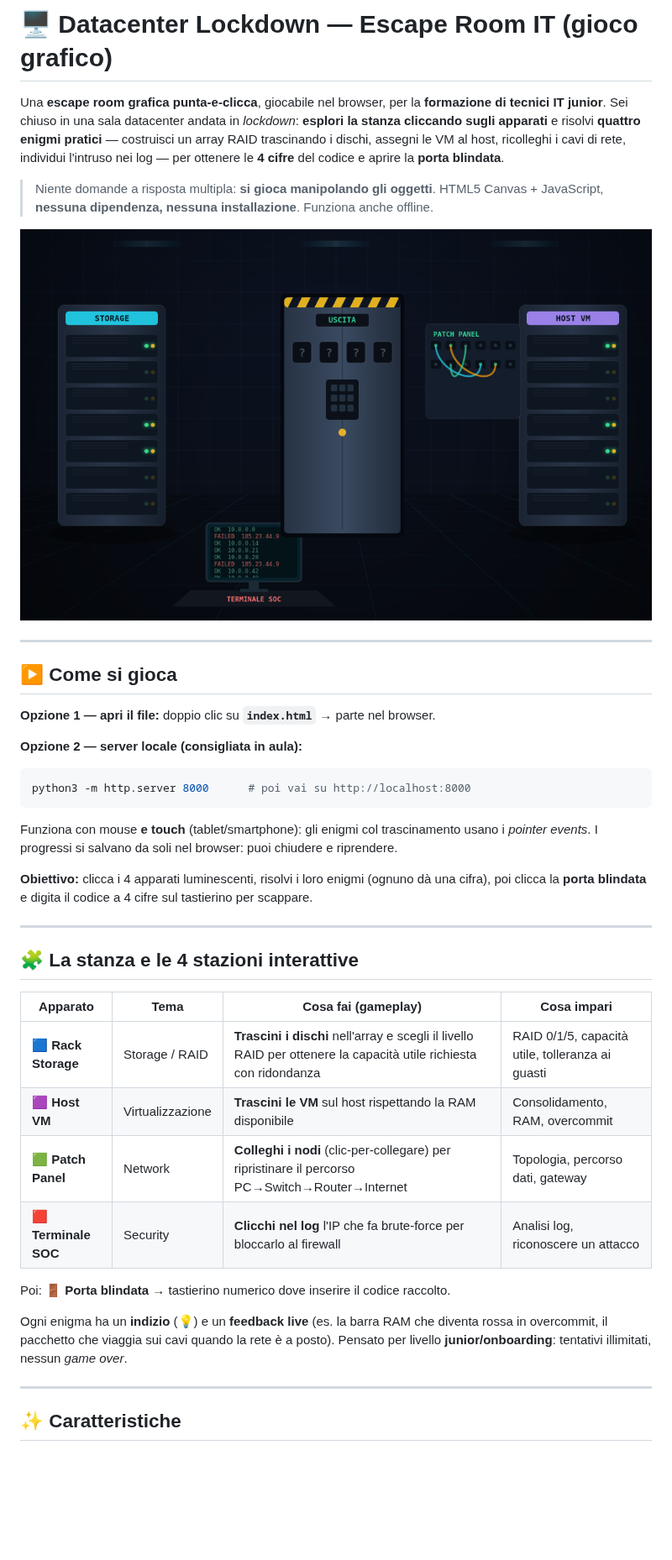
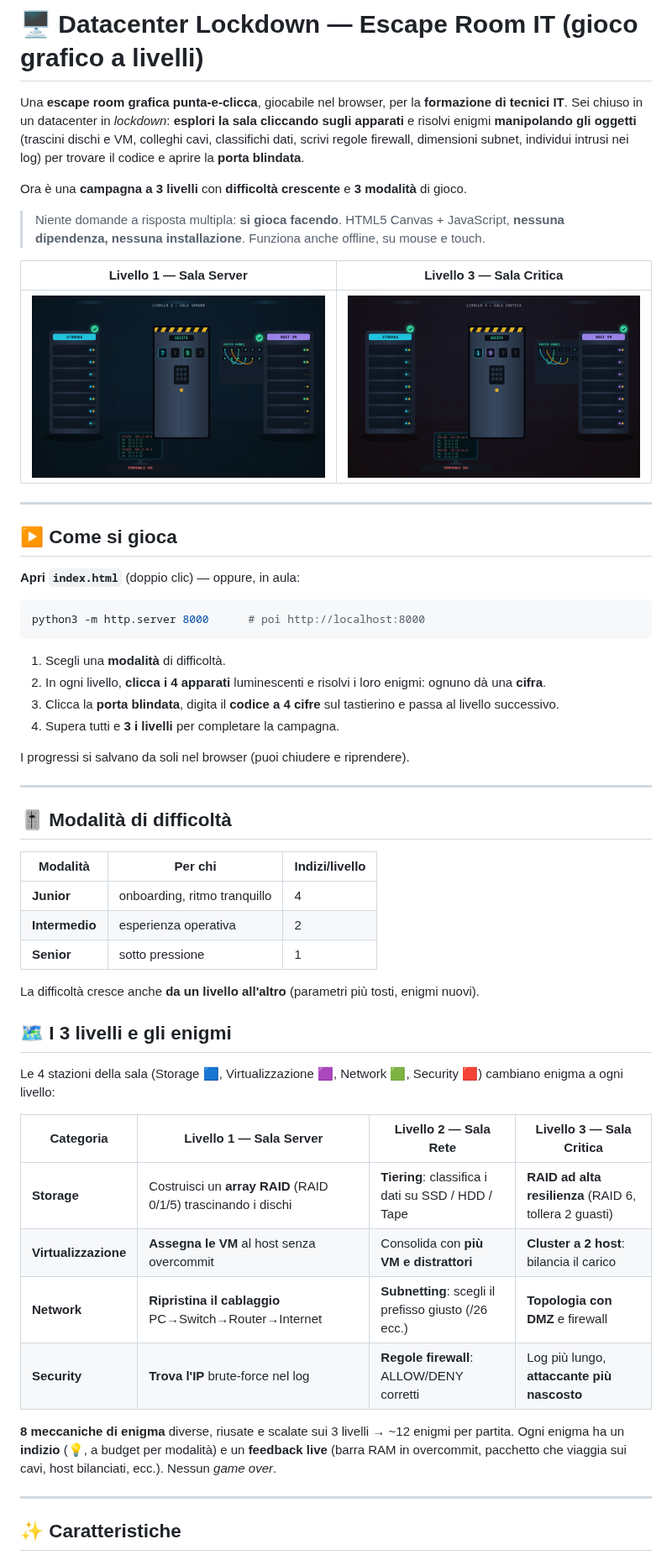
Before and after one commit to LastOfAva/EscapeRoom, a Markdown page: README.md, the part around one of its changes. Shown at 84% size. GitHub-like rendering; pictures changed too: docs/preview-l3.png (added), docs/preview.png; blank space fills up the shorter version.

````diff
--- a/README.md
+++ b/README.md
@@ -1,48 +1,61 @@
-# 🖥️ Datacenter Lockdown — Escape Room IT (gioco grafico)
+# 🖥️ Datacenter Lockdown — Escape Room IT (gioco grafico a livelli)
 
-Una **escape room grafica punta-e-clicca**, giocabile nel browser, per la **formazione di tecnici IT junior**.
-Sei chiuso in una sala datacenter andata in *lockdown*: **esplori la stanza cliccando sugli apparati** e risolvi
-**quattro enigmi pratici** — costruisci un array RAID trascinando i dischi, assegni le VM al host, ricolleghi i cavi
-di rete, individui l'intruso nei log — per ottenere le **4 cifre** del codice e aprire la **porta blindata**.
+Una **escape room grafica punta-e-clicca**, giocabile nel browser, per la **formazione di tecnici IT**.
+Sei chiuso in un datacenter in *lockdown*: **esplori la sala cliccando sugli apparati** e risolvi enigmi
+**manipolando gli oggetti** (trascini dischi e VM, colleghi cavi, classifichi dati, scrivi regole firewall,
+dimensioni subnet, individui intrusi nei log) per trovare il codice e aprire la **porta blindata**.
 
-> Niente domande a risposta multipla: **si gioca manipolando gli oggetti**.
-> HTML5 Canvas + JavaScript, **nessuna dipendenza, nessuna installazione**. Funziona anche offline.
+Ora è una **campagna a 3 livelli** con **difficoltà crescente** e **3 modalità** di gioco.
 
-![Anteprima della sala datacenter](docs/preview.png)
+> Niente domande a risposta multipla: **si gioca facendo**.
+> HTML5 Canvas + JavaScript, **nessuna dipendenza, nessuna installazione**. Funziona anche offline, su mouse e touch.
+
+| Livello 1 — Sala Server | Livello 3 — Sala Critica |
+|---|---|
+| ![Livello 1](docs/preview.png) | ![Livello 3](docs/preview-l3.png) |
 
 ---
 
 ## ▶️ Come si gioca
 
-**Opzione 1 — apri il file:** doppio clic su **`index.html`** → parte nel browser.
-
-**Opzione 2 — server locale (consigliata in aula):**
+**Apri `index.html`** (doppio clic) — oppure, in aula:
 ```bash
-python3 -m http.server 8000      # poi vai su http://localhost:8000
+python3 -m http.server 8000      # poi http://localhost:8000
 ```
 
-Funziona con mouse **e touch** (tablet/smartphone): gli enigmi col trascinamento usano i *pointer events*.
-I progressi si salvano da soli nel browser: puoi chiudere e riprendere.
+1. Scegli una **modalità** di difficoltà.
+2. In ogni livello, **clicca i 4 apparati** luminescenti e risolvi i loro enigmi: ognuno dà una **cifra**.
+3. Clicca la **porta blindata**, digita il **codice a 4 cifre** sul tastierino e passa al livello successivo.
+4. Supera tutti e **3 i livelli** per completare la campagna.
 
-**Obiettivo:** clicca i 4 apparati luminescenti, risolvi i loro enigmi (ognuno dà una cifra), poi clicca la
-**porta blindata** e digita il codice a 4 cifre sul tastierino per scappare.
+I progressi si salvano da soli nel browser (puoi chiudere e riprendere).
 
 ---
 
-## 🧩 La stanza e le 4 stazioni interattive
+## 🎚️ Modalità di difficoltà
 
-| Apparato | Tema | Cosa fai (gameplay) | Cosa impari |
-|----------|------|---------------------|-------------|
-| 🟦 **Rack Storage** | Storage / RAID | **Trascini i dischi** nell'array e scegli il livello RAID per ottenere la capacità utile richiesta con ridondanza | RAID 0/1/5, capacità utile, tolleranza ai guasti |
-| 🟪 **Host VM** | Virtualizzazione | **Trascini le VM** sul host rispettando la RAM disponibile | Consolidamento, RAM, overcommit |
-| 🟩 **Patch Panel** | Network | **Colleghi i nodi** (clic-per-collegare) per ripristinare il percorso PC→Switch→Router→Internet | Topologia, percorso dati, gateway |
-| 🟥 **Terminale SOC** | Security | **Clicchi nel log** l'IP che fa brute-force per bloccarlo al firewall | Analisi log, riconoscere un attacco |
+| Modalità | Per chi | Indizi/livello |
+|---|---|---|
+| **Junior** | onboarding, ritmo tranquillo | 4 |
+| **Intermedio** | esperienza operativa | 2 |
+| **Senior** | sotto pressione | 1 |
 
-Poi: 🚪 **Porta blindata** → tastierino numerico dove inserire il codice raccolto.
+La difficoltà cresce anche **da un livello all'altro** (parametri più tosti, enigmi nuovi).
 
-Ogni enigma ha un **indizio** (💡) e un **feedback live** (es. la barra RAM che diventa rossa in overcommit,
-il pacchetto che viaggia sui cavi quando la rete è a posto). Pensato per livello **junior/onboarding**:
-tentativi illimitati, nessun *game over*.
+## 🗺️ I 3 livelli e gli enigmi
+
+Le 4 stazioni della sala (Storage 🟦, Virtualizzazione 🟪, Network 🟩, Security 🟥) cambiano enigma a ogni livello:
+
+| Categoria | Livello 1 — Sala Server | Livello 2 — Sala Rete | Livello 3 — Sala Critica |
+|---|---|---|---|
+| **Storage** | Costruisci un **array RAID** (RAID 0/1/5) trascinando i dischi | **Tiering**: classifica i dati su SSD / HDD / Tape | **RAID ad alta resilienza** (RAID 6, tollera 2 guasti) |
+| **Virtualizzazione** | **Assegna le VM** al host senza overcommit | Consolida con **più VM e distrattori** | **Cluster a 2 host**: bilancia il carico |
+| **Network** | **Ripristina il cablaggio** PC→Switch→Router→Internet | **Subnetting**: scegli il prefisso giusto (/26 ecc.) | **Topologia con DMZ** e firewall |
+| **Security** | **Trova l'IP** brute-force nel log | **Regole firewall**: ALLOW/DENY corretti | Log più lungo, **attaccante più nascosto** |
+
+**8 meccaniche di enigma** diverse, riusate e scalate sui 3 livelli → ~12 enigmi per partita.
+Ogni enigma ha un **indizio** (💡, a budget per modalità) e un **feedback live** (barra RAM in overcommit,
+pacchetto che viaggia sui cavi, host bilanciati, ecc.). Nessun *game over*.
 
 ---
 
````
Also changed, not shown: other parts of README.md (+25 -31 lines), 6 other files.
